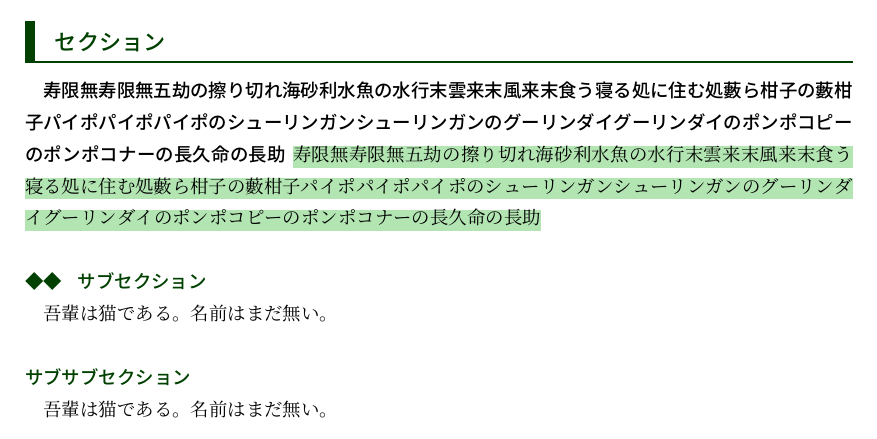
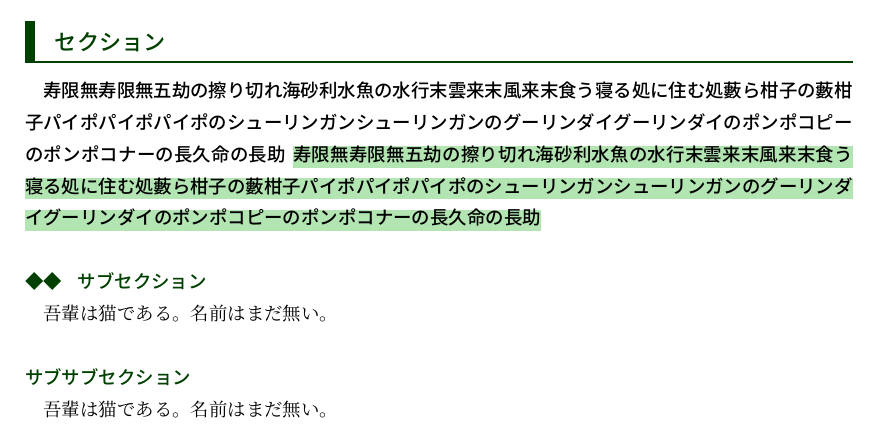
Before and after one commit to tsuba3/latex, a LaTeX document (teckteck/main.tex): part of page 5 of 6, cut so that both start at the same text. Compiled offline with LuaLaTeX.

Commit message:
[teckteck] \emph* でハイライトだけでなく太字にする

```diff
--- a/teckteck/main.tex
+++ b/teckteck/main.tex
@@ -320,9 +320,9 @@ IfValueTF={#1}{title=【#2】〈#1〉}{title=【#2】},#4}
 
 % emph: emphsize text
 % \emph make text bold.
-% \emph* make text highlighted.
+% \emph* make text bold and highlighted.
 \renewcommand*{\emph}{\@ifstar\@emphs\@emph}
-\newcommand*{\@emphs}[1]{\highLight[highlightColor]{#1}}
+\newcommand*{\@emphs}[1]{\highLight[highlightColor]{\textbf{#1}}}
 \newcommand*{\@emph}[1]{\textbf{#1}}
 
 % Checkbox environment
```
Also changed, not shown: teckteck/main.pdf.
